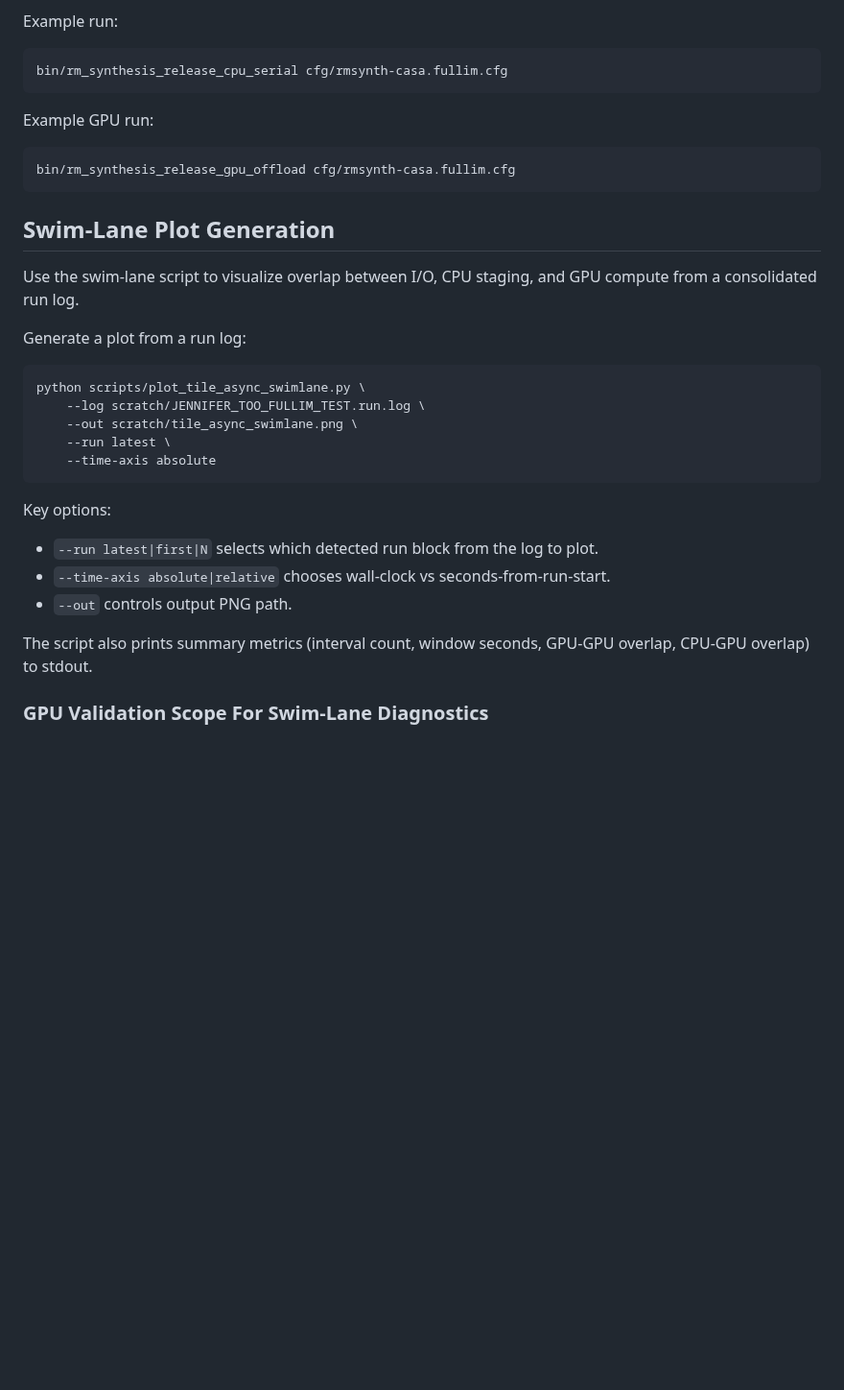
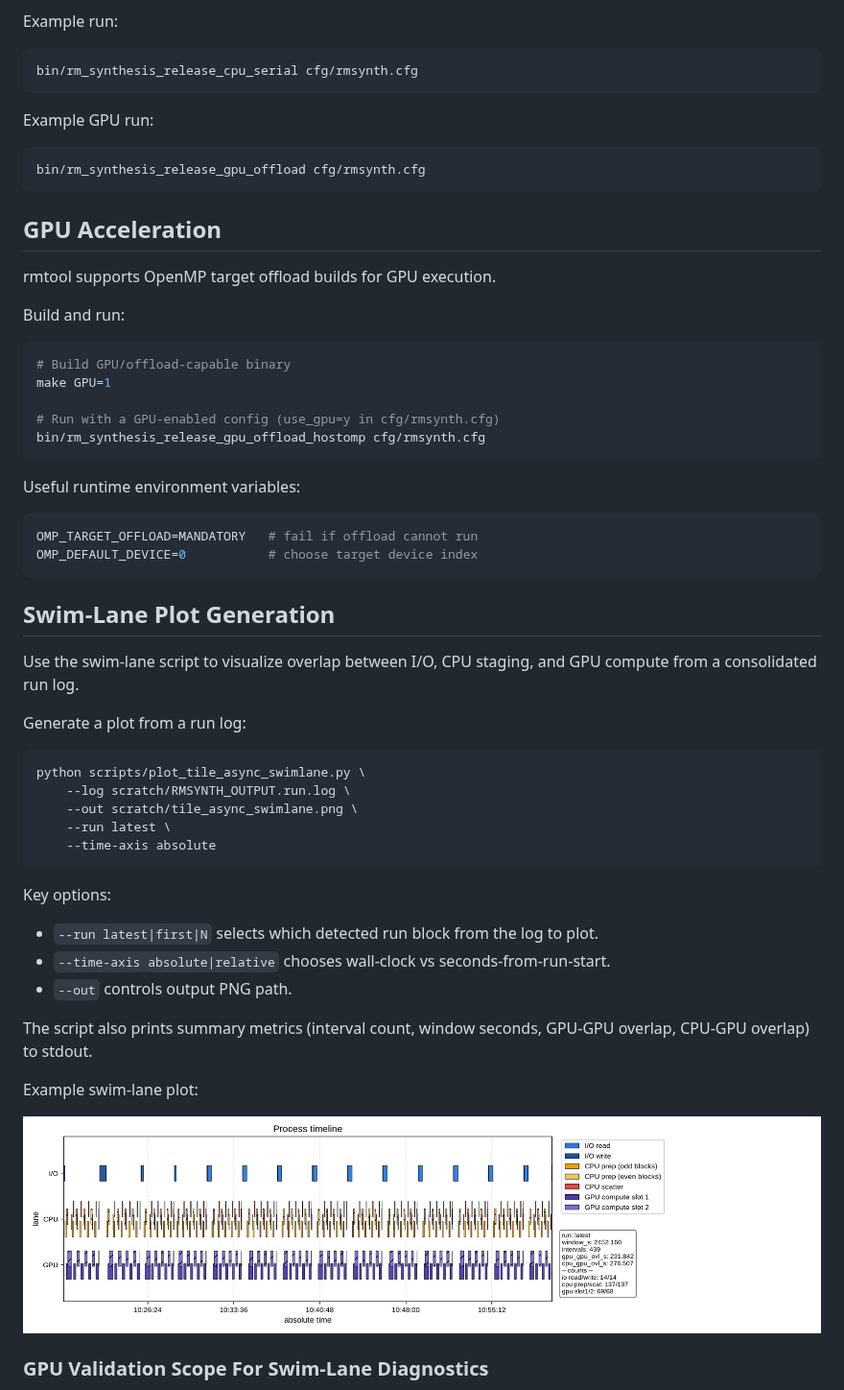
Before and after one commit to wasimraja81/rmtool, a Markdown page: README.md, the part around the change. Shown at 96% size. GitHub-like rendering; pictures changed too: docs/images/swimlane_gpu_example.png (added); blank space fills up the shorter version.

Commit message:
docs: finalize generic config docs, GPU swimlane guide, and container plotting deps

````diff
--- a/README.md
+++ b/README.md
@@ -157,13 +157,34 @@ The optional CSV output writes a header (once) and one row per run with:
 Example run:
 
 ```bash
-bin/rm_synthesis_release_cpu_serial cfg/rmsynth-casa.fullim.cfg
+bin/rm_synthesis_release_cpu_serial cfg/rmsynth.cfg
 ```
 
 Example GPU run:
 
 ```bash
-bin/rm_synthesis_release_gpu_offload cfg/rmsynth-casa.fullim.cfg
+bin/rm_synthesis_release_gpu_offload cfg/rmsynth.cfg
+```
+
+## GPU Acceleration
+
+rmtool supports OpenMP target offload builds for GPU execution.
+
+Build and run:
+
+```bash
+# Build GPU/offload-capable binary
+make GPU=1
+
+# Run with a GPU-enabled config (use_gpu=y in cfg/rmsynth.cfg)
+bin/rm_synthesis_release_gpu_offload_hostomp cfg/rmsynth.cfg
+```
+
+Useful runtime environment variables:
+
+```bash
+OMP_TARGET_OFFLOAD=MANDATORY   # fail if offload cannot run
+OMP_DEFAULT_DEVICE=0           # choose target device index
 ```
 
 ## Swim-Lane Plot Generation
@@ -175,7 +196,7 @@ Generate a plot from a run log:
 
 ```bash
 python scripts/plot_tile_async_swimlane.py \
-	--log scratch/JENNIFER_TOO_FULLIM_TEST.run.log \
+	--log scratch/RMSYNTH_OUTPUT.run.log \
 	--out scratch/tile_async_swimlane.png \
 	--run latest \
 	--time-axis absolute
@@ -189,6 +210,10 @@ Key options:
 
 The script also prints summary metrics (interval count, window seconds,
 GPU-GPU overlap, CPU-GPU overlap) to stdout.
+
+Example swim-lane plot:
+
+![GPU swim-lane timeline](docs/images/swimlane_gpu_example.png)
 
 ### GPU Validation Scope For Swim-Lane Diagnostics
 
````
Also changed, not shown: BUILD.md (+3 -3 lines), QUICKSTART.md (+44 -55 lines), 4 other files.
